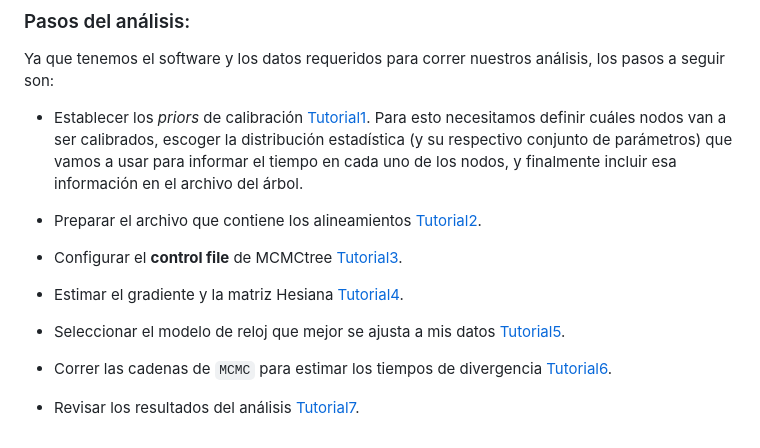
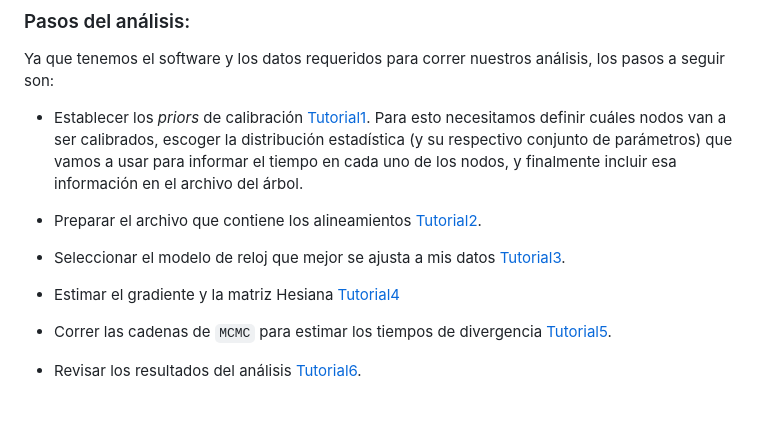
Before and after one commit to spreinalesl/Minicurso_divtimes_colevol2026, a Markdown page: README.md, the part around the change. GitHub-like rendering; blank space fills up the shorter version.

```diff
--- a/README.md
+++ b/README.md
@@ -54,12 +54,10 @@ Ya que tenemos el software y los datos requeridos para correr nuestros análisis
 
 - Preparar el archivo que contiene los alineamientos [Tutorial2](https://html-preview.github.io/?url=https://github.com/spreinalesl/Minicurso_divtimes_colevol2026/blob/main/tutorial2_prep_alim.html).
 
-- Configurar el **control file** de MCMCtree [Tutorial3]().
+- Seleccionar el modelo de reloj que mejor se ajusta a mis datos [Tutorial3]().
 
-- Estimar el gradiente y la matriz Hesiana [Tutorial4]().
+- Estimar el gradiente y la matriz Hesiana [Tutorial4]()
 
-- Seleccionar el modelo de reloj que mejor se ajusta a mis datos [Tutorial5]().
+- Correr las cadenas de `MCMC` para estimar los tiempos de divergencia [Tutorial5]().
 
-- Correr las cadenas de `MCMC` para estimar los tiempos de divergencia [Tutorial6]().
-
-- Revisar los resultados del análisis [Tutorial7]().
+- Revisar los resultados del análisis [Tutorial6]().
```
